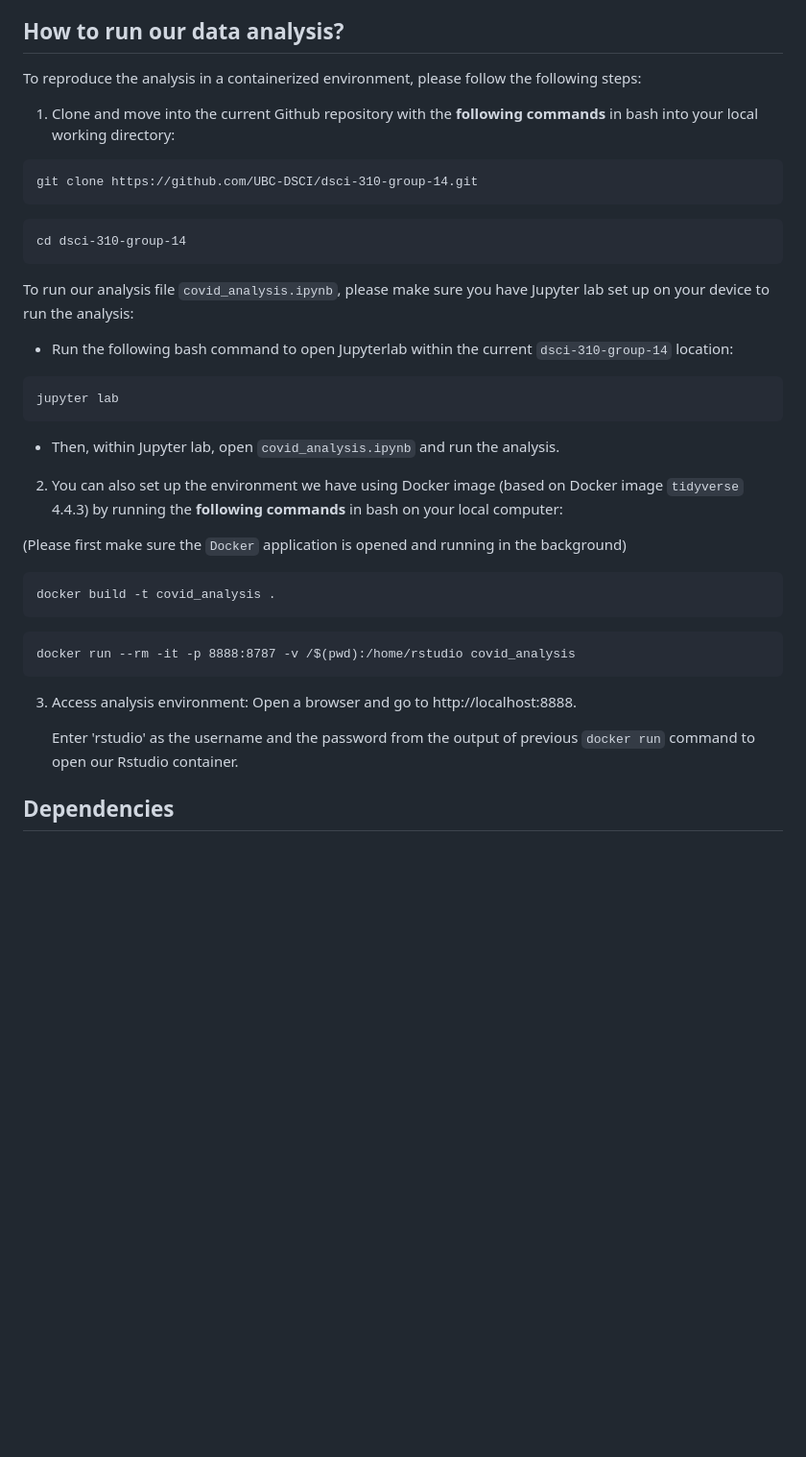
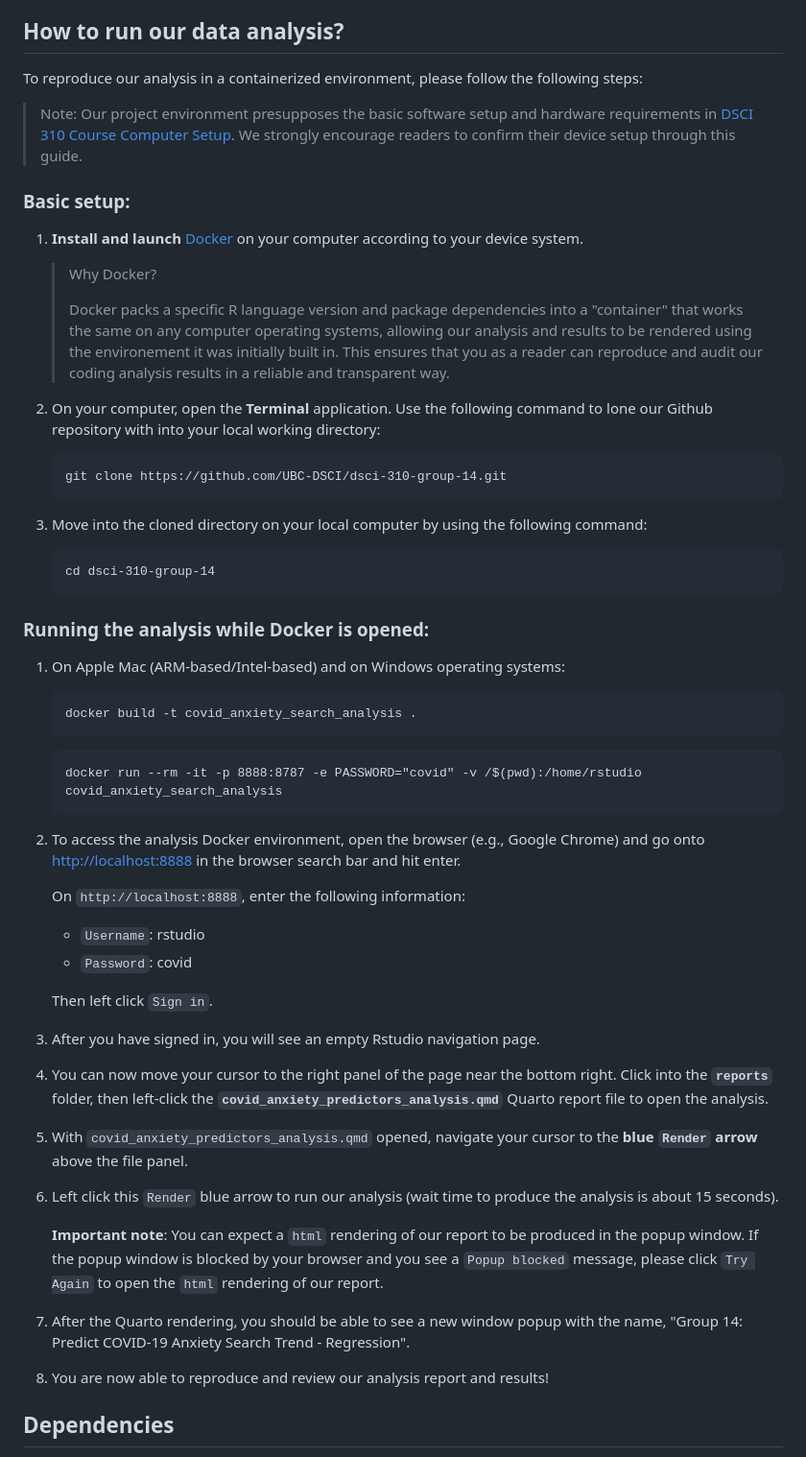
Before and after one commit to DSCI-310-2025/dsci-310-group-14, a Markdown page: README.md, the part around the change. Shown: that part at 96% size. Rendered like a GitHub page; blank space fills up the shorter version.

Commit message:
Update how to run analysis in README.md

````diff
--- a/README.md
+++ b/README.md
@@ -13,36 +13,50 @@ Our workflow includes data preprocessing, exploratory data analysis, and regress
 The data used herein is from publicly available repositories, including COVID-19 hospitalization statistics, vaccination records, and Google Trends as collected by Google Open Data which can be found [here!](https://github.com/GoogleCloudPlatform/covid-19-open-data#aggregated-table)
 
 ## How to run our data analysis?
-To reproduce the analysis in a containerized environment, please follow the following steps:
-1. Clone and move into the current Github repository with the **following commands** in bash into your local working directory:
-```
-git clone https://github.com/UBC-DSCI/dsci-310-group-14.git
-```
-```
-cd dsci-310-group-14
-```
+To reproduce our analysis in a containerized environment, please follow the following steps:
+> Note: Our project environment presupposes the basic software setup and hardware requirements in [DSCI 310 Course Computer Setup](https://ubc-dsci.github.io/dsci-310-student/computer-setup.html). We strongly encourage readers to confirm their device setup through this guide.
 
-To run our analysis file `covid_analysis.ipynb`, please make sure you have Jupyter lab set up on your device to run the analysis:
-- Run the following bash command to open Jupyterlab within the current `dsci-310-group-14` location:
-```
-jupyter lab
-```
-- Then, within Jupyter lab, open `covid_analysis.ipynb` and run the analysis.
+### Basic setup:
+1. **Install and launch** [Docker](https://www.docker.com/get-started/) on your computer according to your device system.
+   > Why Docker?
+   >
+   > Docker packs a specific R language version and package dependencies into a "container" that works the same on any computer operating systems, allowing our analysis and results to be rendered using the environement it was initially built in. This ensures that you as a reader can reproduce and audit our coding analysis results in a reliable and transparent way.
 
-2. You can also set up the environment we have using Docker image (based on Docker image `tidyverse` 4.4.3) by running the **following commands** in bash on your local computer:
+1. On your computer, open the **Terminal** application. Use the following command to lone our Github repository with into your local working directory:
+    ```
+    git clone https://github.com/UBC-DSCI/dsci-310-group-14.git
+    ```
+1. Move into the cloned directory on your local computer by using the following command:
+    ```
+    cd dsci-310-group-14
+    ```
+### Running the analysis while Docker is opened:
+1. On Apple Mac (ARM-based/Intel-based) and on Windows operating systems:
+    ```
+    docker build -t covid_anxiety_search_analysis .
+    ```
+    ```
+    docker run --rm -it -p 8888:8787 -e PASSWORD="covid" -v /$(pwd):/home/rstudio covid_anxiety_search_analysis
+    ```
 
-(Please first make sure the `Docker` application is opened and running in the background)
+1. To access the analysis Docker environment, open the browser (e.g., Google Chrome) and go onto [http://localhost:8888](http://localhost:8888) in the browser search bar and hit enter.
 
-```
-docker build -t covid_analysis .
-```
-```
-docker run --rm -it -p 8888:8787 -v /$(pwd):/home/rstudio covid_analysis
-```
-3. Access analysis environment:
-    Open a browser and go to http://localhost:8888.
+   On `http://localhost:8888`, enter the following information:
+   - `Username`: rstudio
+   - `Password`: covid
 
-    Enter 'rstudio' as the username and the password from the output of previous `docker run` command to open our Rstudio container.
+   Then left click `Sign in`.
+
+1. After you have signed in, you will see an empty Rstudio navigation page.
+2. You can now move your cursor to the right panel of the page near the bottom right. Click into the **`reports`** folder, then left-click the **`covid_anxiety_predictors_analysis.qmd`** Quarto report file to open the analysis.
+3. With `covid_anxiety_predictors_analysis.qmd` opened, navigate your cursor to the **blue `Render` arrow** above the file panel.
+4. Left click this `Render` blue arrow to run our analysis (wait time to produce the analysis is about 15 seconds).
+
+   **Important note**: You can expect a `html` rendering of our report to be produced in the popup window. If the popup window is blocked by your browser and you see a `Popup blocked` message, please click `Try Again` to open the `html` rendering of our report.
+
+5. After the Quarto rendering, you should be able to see a new window popup with the name, "Group 14: Predict COVID-19 Anxiety Search Trend - Regression".
+
+6. You are now able to reproduce and review our analysis report and results!
 
 ## Dependencies
 - A list of the dependency packages needed to be **installed** to run the analysis:
````
